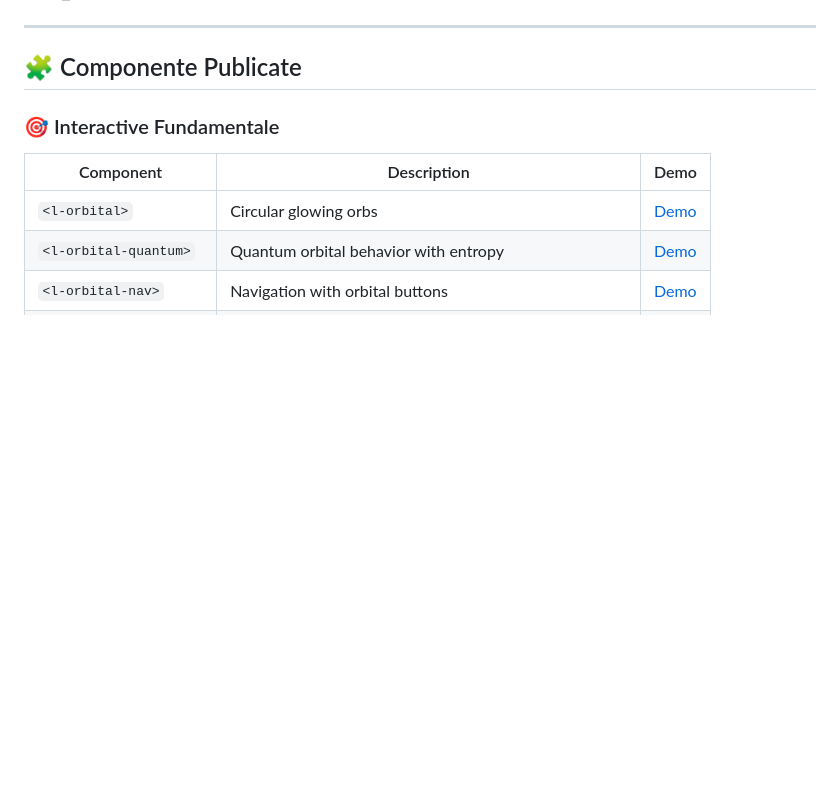
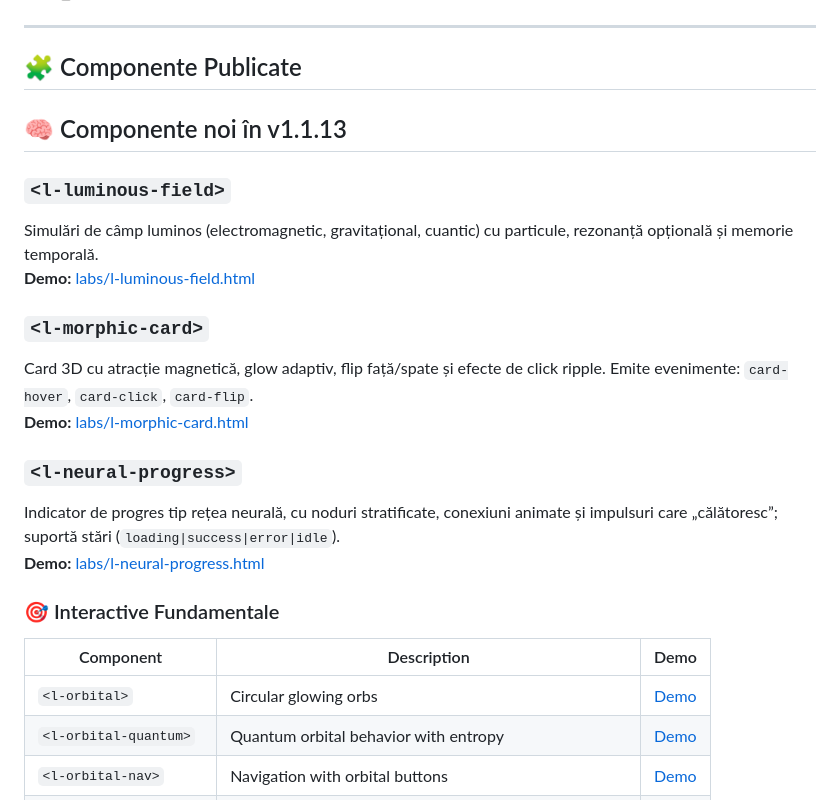
Before and after one commit to victortutu-hub/luminomorphism, a Markdown page: README.RO.md, the part around the change. Rendered like a GitHub page; blank space fills up the shorter version.

```diff
--- a/README.RO.md
+++ b/README.RO.md
@@ -23,6 +23,20 @@
 ---
 
 ## 🧩 Componente Publicate
+
+## 🧠 Componente noi în v1.1.13
+
+### `<l-luminous-field>`
+Simulări de câmp luminos (electromagnetic, gravitațional, cuantic) cu particule, rezonanță opțională și memorie temporală.
+**Demo:** [labs/l-luminous-field.html](https://victortutu-hub.github.io/luminomorphism/labs/l-luminous-field.html)
+
+### `<l-morphic-card>`
+Card 3D cu atracție magnetică, glow adaptiv, flip față/spate și efecte de click ripple. Emite evenimente: `card-hover`, `card-click`, `card-flip`.
+**Demo:** [labs/l-morphic-card.html](https://victortutu-hub.github.io/luminomorphism/labs/l-morphic-card.html)
+
+### `<l-neural-progress>`
+Indicator de progres tip rețea neurală, cu noduri stratificate, conexiuni animate și impulsuri care „călătoresc”; suportă stări (`loading|success|error|idle`).
+**Demo:** [labs/l-neural-progress.html](https://victortutu-hub.github.io/luminomorphism/labs/l-neural-progress.html)
 
 ### 🎯 Interactive Fundamentale
 
```
Also changed, not shown: README.md (+14 -0 lines).
